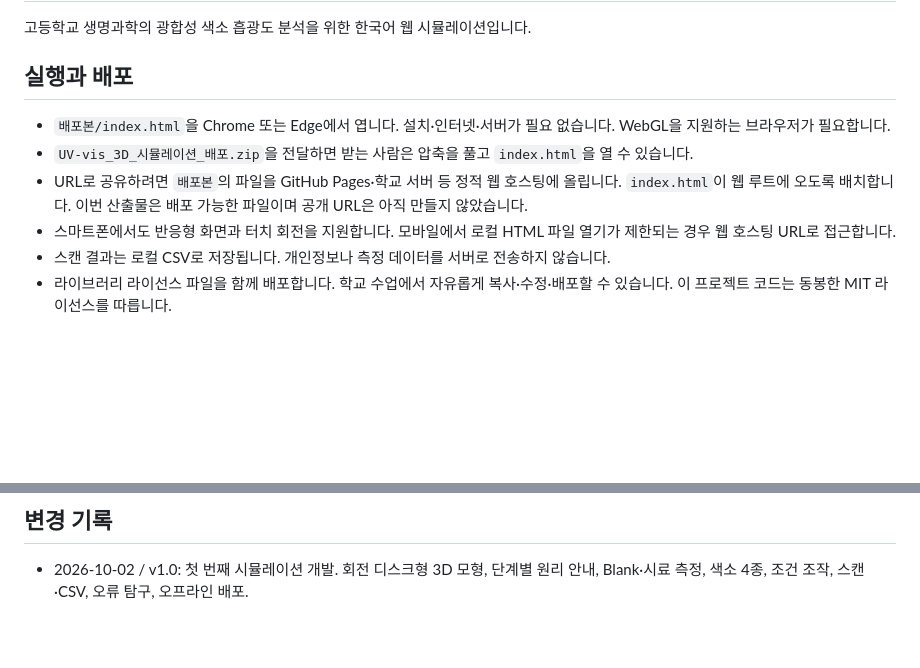
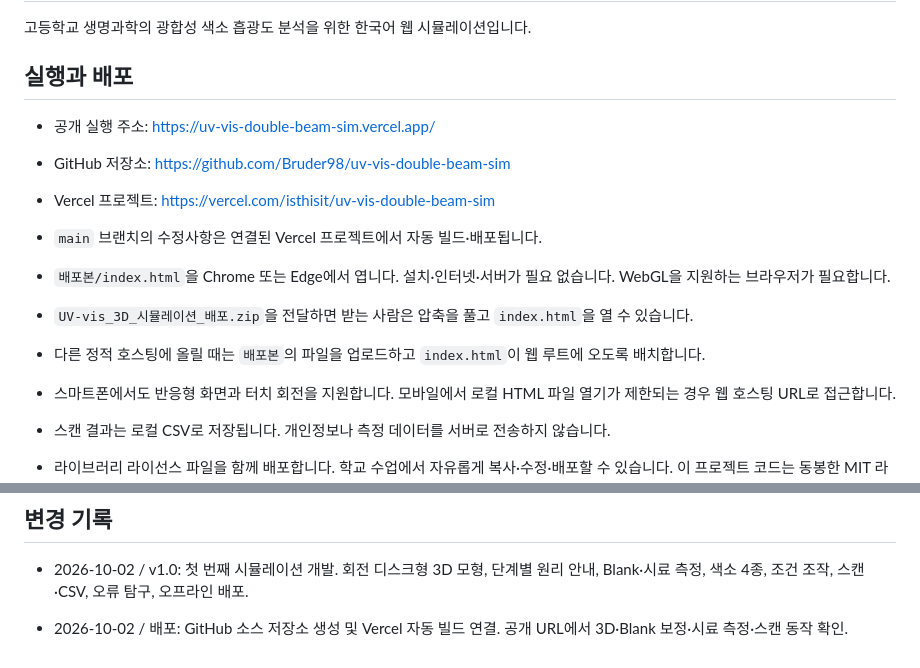
Before and after one commit to Bruder98/uv-vis-double-beam-sim, a Markdown page: README.md, 2 parts joined by grey strips. Rendered like a GitHub page; blank space fills up the shorter version.

Commit message:
docs: add live simulation URL and deployment instructions

```diff
--- a/README.md
+++ b/README.md
@@ -4,9 +4,14 @@
 
 ## 실행과 배포
 
+- 공개 실행 주소: https://uv-vis-double-beam-sim.vercel.app/
+- GitHub 저장소: https://github.com/Bruder98/uv-vis-double-beam-sim
+- Vercel 프로젝트: https://vercel.com/isthisit/uv-vis-double-beam-sim
+- `main` 브랜치의 수정사항은 연결된 Vercel 프로젝트에서 자동 빌드·배포됩니다.
+
 - `배포본/index.html`을 Chrome 또는 Edge에서 엽니다. 설치·인터넷·서버가 필요 없습니다. WebGL을 지원하는 브라우저가 필요합니다.
 - `UV-vis_3D_시뮬레이션_배포.zip`을 전달하면 받는 사람은 압축을 풀고 `index.html`을 열 수 있습니다.
-- URL로 공유하려면 `배포본`의 파일을 GitHub Pages·학교 서버 등 정적 웹 호스팅에 올립니다. `index.html`이 웹 루트에 오도록 배치합니다. 이번 산출물은 배포 가능한 파일이며 공개 URL은 아직 만들지 않았습니다.
+- 다른 정적 호스팅에 올릴 때는 `배포본`의 파일을 업로드하고 `index.html`이 웹 루트에 오도록 배치합니다.
 - 스마트폰에서도 반응형 화면과 터치 회전을 지원합니다. 모바일에서 로컬 HTML 파일 열기가 제한되는 경우 웹 호스팅 URL로 접근합니다.
 - 스캔 결과는 로컬 CSV로 저장됩니다. 개인정보나 측정 데이터를 서버로 전송하지 않습니다.
 - 라이브러리 라이선스 파일을 함께 배포합니다. 학교 수업에서 자유롭게 복사·수정·배포할 수 있습니다. 이 프로젝트 코드는 동봉한 MIT 라이선스를 따릅니다.
@@ -53,3 +58,5 @@ npm run build
 ## 변경 기록
 
 - 2026-10-02 / v1.0: 첫 번째 시뮬레이션 개발. 회전 디스크형 3D 모형, 단계별 원리 안내, Blank·시료 측정, 색소 4종, 조건 조작, 스캔·CSV, 오류 탐구, 오프라인 배포.
+
+- 2026-10-02 / 배포: GitHub 소스 저장소 생성 및 Vercel 자동 빌드 연결. 공개 URL에서 3D·Blank 보정·시료 측정·스캔 동작 확인.
```
